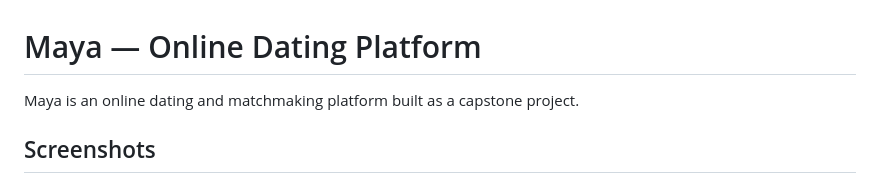
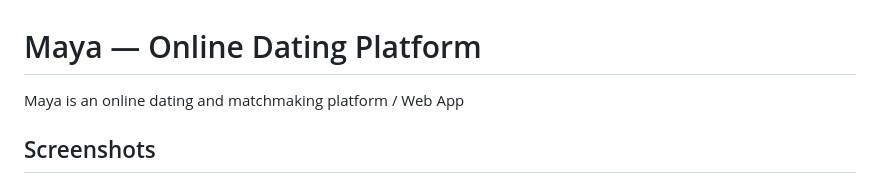
Before and after one commit to SishirKhanal/FYP-Capstone-maya-Dating-App, a Markdown page: README.md, the part around the change. Drawn GitHub-style.

Commit message:
Update Content

```diff
--- a/README.md
+++ b/README.md
@@ -1,6 +1,6 @@
 # Maya — Online Dating Platform
 
-Maya is an online dating and matchmaking platform built as a capstone project.
+Maya is an online dating and matchmaking platform / Web App
 
 ## Screenshots
 
```
